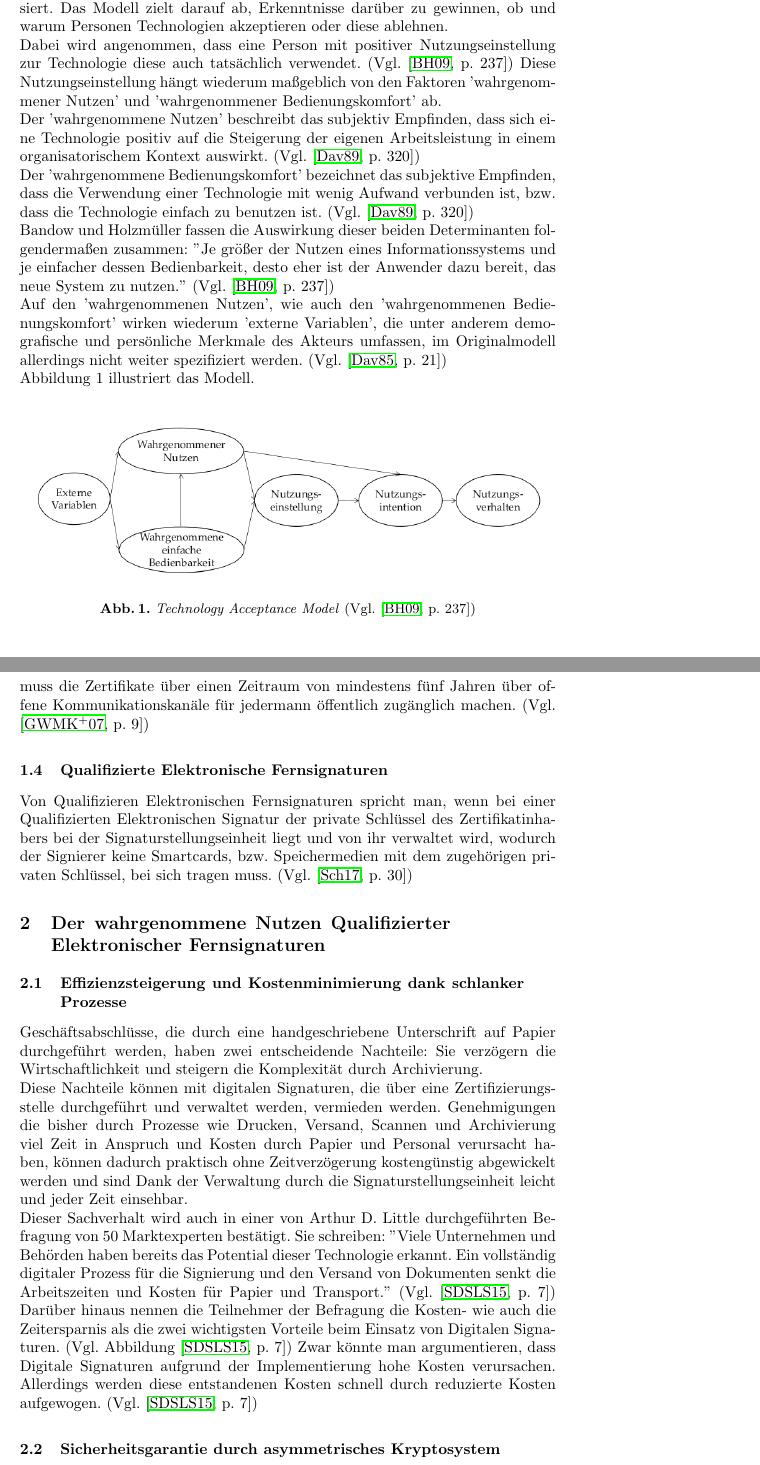
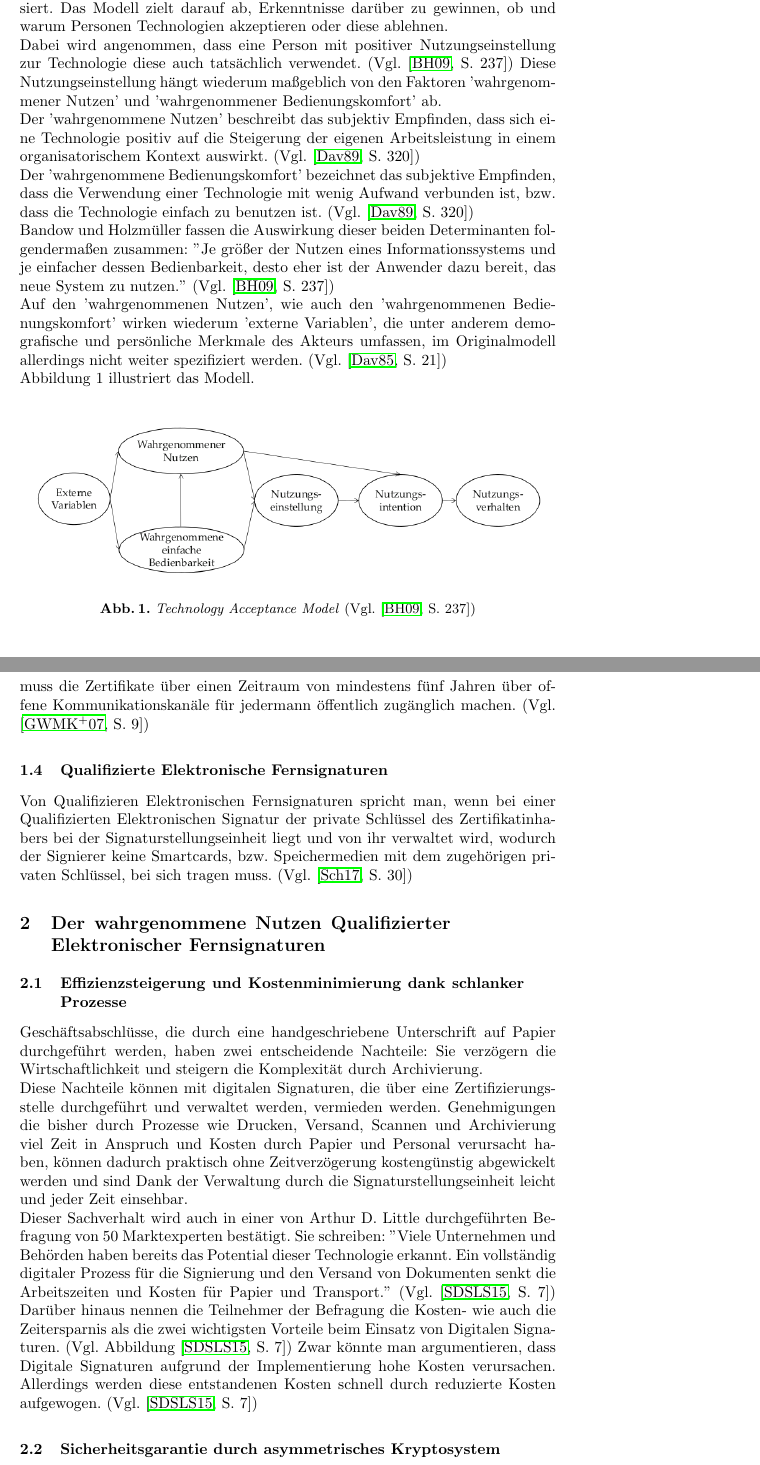
Before and after one commit to franky3er/LNCS_Template, a LaTeX paper (insori2.tex): two parts of pages 3 and 5 of 6, joined at a grey line, cut so that both start at the same text. Compiled offline with pdfLaTeX.

Commit message:
INSORI2 - change reference page p. to S.

```diff
--- a/insori2.tex
+++ b/insori2.tex
@@ -53,16 +53,16 @@ Matrikelnummer: 741827\\\\
 
 \subsection{Technology Acceptance Model}
 Das \textit{Technology Acceptance Model} \cite{Zitat01}, kurz TAM, ist ein von von Fred D. Davis entwickeltes Akzeptanzmodell, welches auf dem sozialpsychologischem Modell \textit{Theory of Reasond Action} (TRA) von Ajzen und Fishbein \cite{Zitat04} basiert. Das Modell zielt darauf ab, Erkenntnisse darüber zu gewinnen, ob und warum Personen Technologien akzeptieren oder diese ablehnen. \\
-Dabei wird angenommen, dass eine Person mit positiver Nutzungseinstellung zur Technologie diese auch tatsächlich verwendet. (Vgl. \cite[p. 237]{Zitat03}) Diese Nutzungseinstellung hängt wiederum maßgeblich von den Faktoren 'wahrgenommener Nutzen' und 'wahrgenommener Bedienungskomfort' ab. \\
-Der 'wahrgenommene Nutzen' beschreibt das subjektiv Empfinden, dass sich eine Technologie positiv auf die Steigerung der eigenen Arbeitsleistung in einem organisatorischem Kontext auswirkt.  (Vgl. \cite[p. 320]{Zitat02}) \\
-Der 'wahrgenommene Bedienungskomfort' bezeichnet das subjektive Empfinden, dass die Verwendung einer Technologie mit wenig Aufwand verbunden ist, bzw. dass die Technologie einfach zu benutzen ist. (Vgl. \cite[p. 320]{Zitat02}) \\
-Bandow und Holzmüller fassen die Auswirkung dieser beiden Determinanten folgendermaßen zusammen: ''Je größer der Nutzen eines Informationssystems und je einfacher dessen Bedienbarkeit, desto eher ist der Anwender dazu bereit, das neue System zu nutzen.'' (Vgl. \cite[p. 237]{Zitat03}) \\
-Auf den 'wahrgenommenen Nutzen', wie auch den 'wahrgenommenen Bedienungskomfort' wirken wiederum 'externe Variablen', die unter anderem demografische und persönliche Merkmale des Akteurs umfassen, im Originalmodell allerdings nicht weiter spezifiziert werden. (Vgl. \cite[p. 21]{Zitat01}) \\
+Dabei wird angenommen, dass eine Person mit positiver Nutzungseinstellung zur Technologie diese auch tatsächlich verwendet. (Vgl. \cite[S. 237]{Zitat03}) Diese Nutzungseinstellung hängt wiederum maßgeblich von den Faktoren 'wahrgenommener Nutzen' und 'wahrgenommener Bedienungskomfort' ab. \\
+Der 'wahrgenommene Nutzen' beschreibt das subjektiv Empfinden, dass sich eine Technologie positiv auf die Steigerung der eigenen Arbeitsleistung in einem organisatorischem Kontext auswirkt.  (Vgl. \cite[S. 320]{Zitat02}) \\
+Der 'wahrgenommene Bedienungskomfort' bezeichnet das subjektive Empfinden, dass die Verwendung einer Technologie mit wenig Aufwand verbunden ist, bzw. dass die Technologie einfach zu benutzen ist. (Vgl. \cite[S. 320]{Zitat02}) \\
+Bandow und Holzmüller fassen die Auswirkung dieser beiden Determinanten folgendermaßen zusammen: ''Je größer der Nutzen eines Informationssystems und je einfacher dessen Bedienbarkeit, desto eher ist der Anwender dazu bereit, das neue System zu nutzen.'' (Vgl. \cite[S. 237]{Zitat03}) \\
+Auf den 'wahrgenommenen Nutzen', wie auch den 'wahrgenommenen Bedienungskomfort' wirken wiederum 'externe Variablen', die unter anderem demografische und persönliche Merkmale des Akteurs umfassen, im Originalmodell allerdings nicht weiter spezifiziert werden. (Vgl. \cite[S. 21]{Zitat01}) \\
 Abbildung 1 illustriert das Modell.
 \begin{figure}
 	\centering
 	\includegraphics[scale=0.40]{img/abbildung1.png}
-	\caption{\textit{Technology Acceptance Model} (Vgl. \cite[p. 237]{Zitat03})}
+	\caption{\textit{Technology Acceptance Model} (Vgl. \cite[S. 237]{Zitat03})}
 \end{figure}
 
 
@@ -79,9 +79,9 @@ Die Signaturstellungseinheit, die auch Zertifizierungsstelle, Zertifizierungsdie
 Darüber hinaus sind Zertifizierungsstellen, wie der Name bereits andeutet, für die Vergabe qualifizierter Zertifikate verantwortlich.
-Diese Zertifikate müssen bestimmte Angaben, wie z.B. den Namen des Inhabers, Angaben des Signaturschlüssels und den Gültigkeitszeitraum des Zertifikats enthalten. Außerdem müssen vor der Erstellung eines Zertifikats die Identität des zukünftigen Inhabers anhand von Ausweispapieren geprüft werden und der Zertifizierungsdienstleister muss die Zertifikate über einen Zeitraum von mindestens fünf Jahren über offene Kommunikationskanäle für jedermann öffentlich zugänglich machen. (Vgl. \cite[p. 9]{Zitat07})
+Diese Zertifikate müssen bestimmte Angaben, wie z.B. den Namen des Inhabers, Angaben des Signaturschlüssels und den Gültigkeitszeitraum des Zertifikats enthalten. Außerdem müssen vor der Erstellung eines Zertifikats die Identität des zukünftigen Inhabers anhand von Ausweispapieren geprüft werden und der Zertifizierungsdienstleister muss die Zertifikate über einen Zeitraum von mindestens fünf Jahren über offene Kommunikationskanäle für jedermann öffentlich zugänglich machen. (Vgl. \cite[S. 9]{Zitat07})
 
 
 \subsection{Qualifizierte Elektronische Fernsignaturen}
-Von Qualifizieren Elektronischen Fernsignaturen spricht man, wenn bei einer Qualifizierten Elektronischen Signatur der private Schlüssel des Zertifikatinhabers bei der Signaturstellungseinheit liegt und von ihr verwaltet wird, wodurch der Signierer keine Smartcards, bzw. Speichermedien mit dem zugehörigen privaten Schlüssel, bei sich tragen muss. (Vgl. \cite[p. 30]{Zitat08})
+Von Qualifizieren Elektronischen Fernsignaturen spricht man, wenn bei einer Qualifizierten Elektronischen Signatur der private Schlüssel des Zertifikatinhabers bei der Signaturstellungseinheit liegt und von ihr verwaltet wird, wodurch der Signierer keine Smartcards, bzw. Speichermedien mit dem zugehörigen privaten Schlüssel, bei sich tragen muss. (Vgl. \cite[S. 30]{Zitat08})
 
 
 \section{Der wahrgenommene Nutzen Qualifizierter Elektronischer Fernsignaturen}
@@ -90,9 +90,9 @@ Von Qualifizieren Elektronischen Fernsignaturen spricht man, wenn bei einer Qual
 \subsection{Effizienzsteigerung und Kostenminimierung dank schlanker Prozesse}
 Geschäftsabschlüsse, die durch eine handgeschriebene Unterschrift auf Papier durchgeführt werden, haben zwei entscheidende Nachteile: Sie verzögern die Wirtschaftlichkeit und steigern die Komplexität durch Archivierung.\\
 Diese Nachteile können mit digitalen Signaturen, die über eine Zertifizierungsstelle durchgeführt und verwaltet werden, vermieden werden. Genehmigungen die bisher durch Prozesse wie Drucken, Versand, Scannen und Archivierung viel Zeit in Anspruch und Kosten durch Papier und Personal verursacht haben, können dadurch praktisch ohne Zeitverzögerung kostengünstig abgewickelt werden und sind Dank der Verwaltung durch die Signaturstellungseinheit leicht und jeder Zeit einsehbar. \\
-Dieser Sachverhalt wird auch in einer von Arthur D. Little durchgeführten Befragung von 50 Marktexperten bestätigt. Sie schreiben: ''Viele Unternehmen und Behörden haben bereits das Potential dieser Technologie erkannt. Ein vollständig digitaler Prozess für die Signierung und den Versand von Dokumenten senkt die Arbeitszeiten und Kosten für Papier und Transport.'' (Vgl. \cite[p. 7]{Zitat05})
-Darüber hinaus nennen die Teilnehmer der Befragung die Kosten- wie auch die Zeitersparnis als die zwei wichtigsten Vorteile beim Einsatz von Digitalen Signaturen. (Vgl. Abbildung \cite[p. 7]{Zitat05})
-Zwar könnte man argumentieren, dass Digitale Signaturen aufgrund der Implementierung hohe Kosten verursachen. Allerdings werden diese entstandenen Kosten schnell durch reduzierte Kosten aufgewogen. (Vgl. \cite[p. 7]{Zitat05})
+Dieser Sachverhalt wird auch in einer von Arthur D. Little durchgeführten Befragung von 50 Marktexperten bestätigt. Sie schreiben: ''Viele Unternehmen und Behörden haben bereits das Potential dieser Technologie erkannt. Ein vollständig digitaler Prozess für die Signierung und den Versand von Dokumenten senkt die Arbeitszeiten und Kosten für Papier und Transport.'' (Vgl. \cite[S. 7]{Zitat05})
+Darüber hinaus nennen die Teilnehmer der Befragung die Kosten- wie auch die Zeitersparnis als die zwei wichtigsten Vorteile beim Einsatz von Digitalen Signaturen. (Vgl. Abbildung \cite[S. 7]{Zitat05})
+Zwar könnte man argumentieren, dass Digitale Signaturen aufgrund der Implementierung hohe Kosten verursachen. Allerdings werden diese entstandenen Kosten schnell durch reduzierte Kosten aufgewogen. (Vgl. \cite[S. 7]{Zitat05})
 
 
 \subsection{Sicherheitsgarantie durch asymmetrisches Kryptosystem}
```
Also changed, not shown: insori2.tex (12 more changed lines).
